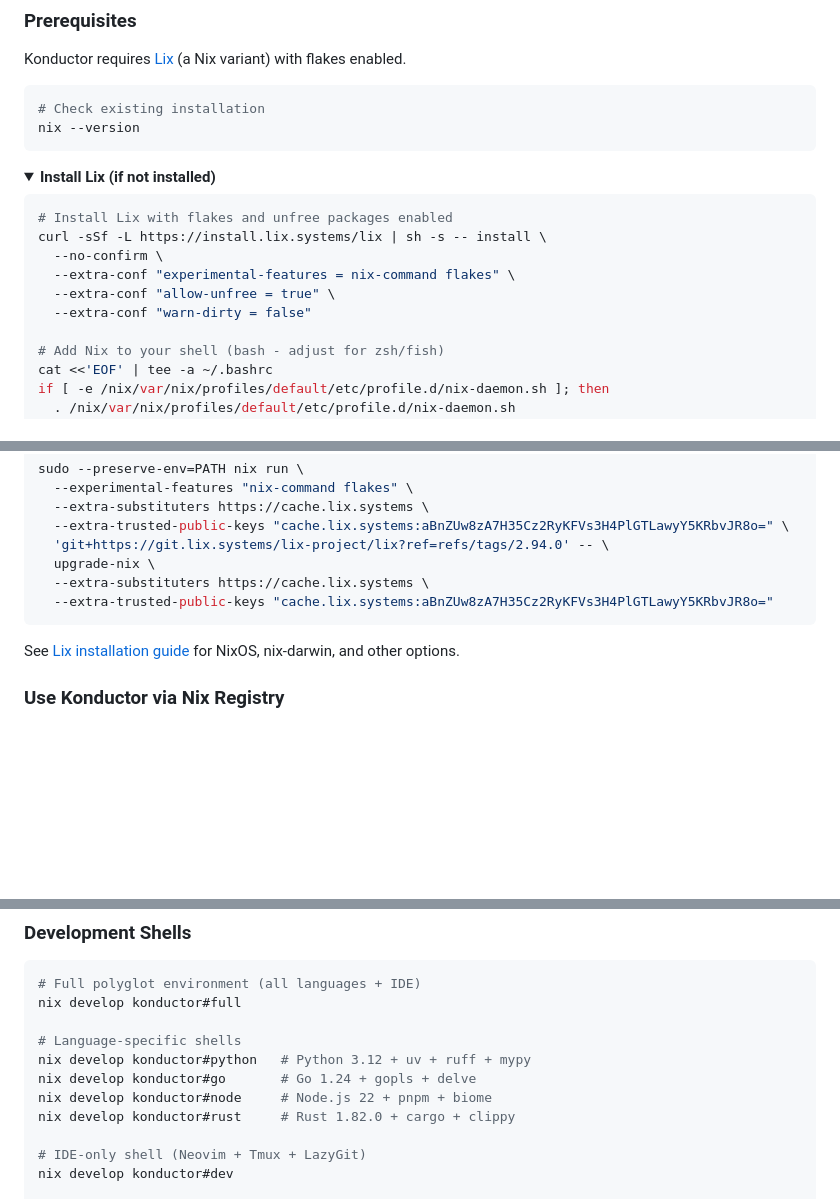
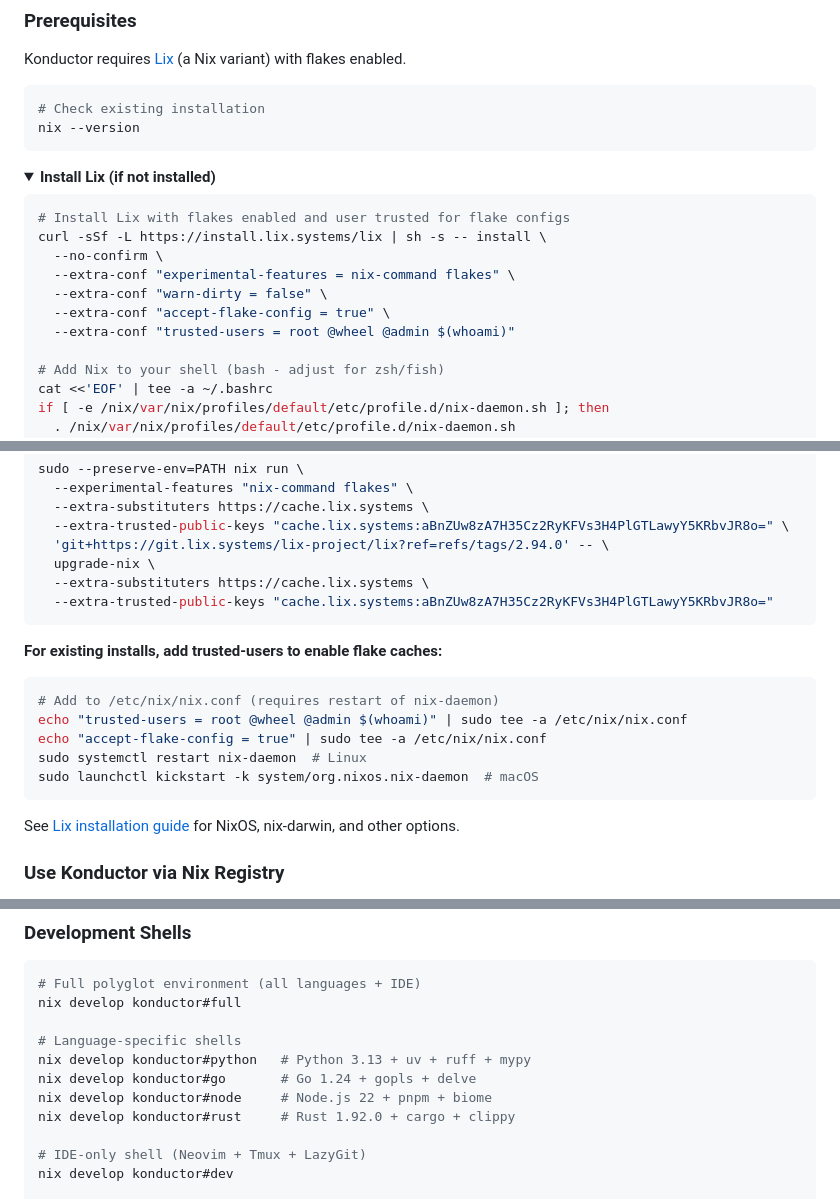
Before and after one commit to braincraftio/konductor, a Markdown page: README.md, 3 parts joined by grey strips. GitHub-like rendering; folded sections open; blank space fills up the shorter version.

Commit message:
docs(readme): fix lix install and update version references
- remove invalid allow-unfree from lix install command
- add trusted-users and accept-flake-config for cache access
- add instructions for existing installs
- update python 3.12 -> 3.13, rust 1.82.0 -> 1.92.0
- update formatter reference nixpkgs-fmt -> nixfmt-rfc-style

````diff
--- a/README.md
+++ b/README.md
@@ -81,12 +81,13 @@ nix --version
 <summary><b>Install Lix (if not installed)</b></summary>
 
 ```bash
-# Install Lix with flakes and unfree packages enabled
+# Install Lix with flakes enabled and user trusted for flake configs
 curl -sSf -L https://install.lix.systems/lix | sh -s -- install \
   --no-confirm \
   --extra-conf "experimental-features = nix-command flakes" \
-  --extra-conf "allow-unfree = true" \
-  --extra-conf "warn-dirty = false"
+  --extra-conf "warn-dirty = false" \
+  --extra-conf "accept-flake-config = true" \
+  --extra-conf "trusted-users = root @wheel @admin $(whoami)"
 
 # Add Nix to your shell (bash - adjust for zsh/fish)
 cat <<'EOF' | tee -a ~/.bashrc
@@ -117,6 +118,16 @@ sudo --preserve-env=PATH nix run \
   upgrade-nix \
   --extra-substituters https://cache.lix.systems \
   --extra-trusted-public-keys "cache.lix.systems:aBnZUw8zA7H35Cz2RyKFVs3H4PlGTLawyY5KRbvJR8o="
+```
+
+**For existing installs, add trusted-users to enable flake caches:**
+
+```bash
+# Add to /etc/nix/nix.conf (requires restart of nix-daemon)
+echo "trusted-users = root @wheel @admin $(whoami)" | sudo tee -a /etc/nix/nix.conf
+echo "accept-flake-config = true" | sudo tee -a /etc/nix/nix.conf
+sudo systemctl restart nix-daemon  # Linux
+sudo launchctl kickstart -k system/org.nixos.nix-daemon  # macOS
 ```
 
 See [Lix installation guide](https://lix.systems/install/) for NixOS, nix-darwin, and other options.
@@ -151,10 +162,10 @@ nix develop ./konductor#full
 nix develop konductor#full
 
 # Language-specific shells
-nix develop konductor#python   # Python 3.12 + uv + ruff + mypy
+nix develop konductor#python   # Python 3.13 + uv + ruff + mypy
 nix develop konductor#go       # Go 1.24 + gopls + delve
 nix develop konductor#node     # Node.js 22 + pnpm + biome
-nix develop konductor#rust     # Rust 1.82.0 + cargo + clippy
+nix develop konductor#rust     # Rust 1.92.0 + cargo + clippy
 
 # IDE-only shell (Neovim + Tmux + LazyGit)
 nix develop konductor#dev
````
Also changed, not shown: other parts of README.md (+1 -1 lines).
